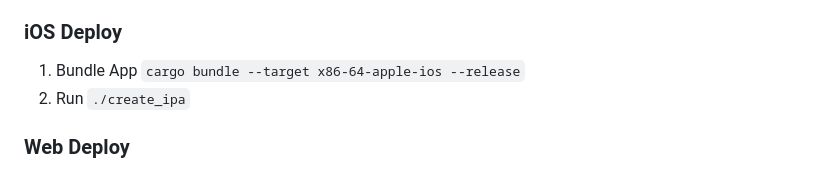
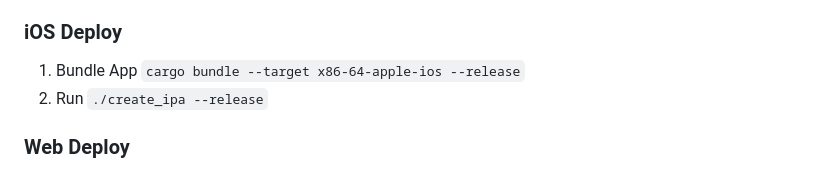
Before and after one commit to emilk/eframe_template, a Markdown page: README.md, the part around the change. Drawn GitHub-style.

Commit message:
add --release to create_ipa example

```diff
--- a/README.md
+++ b/README.md
@@ -74,7 +74,7 @@ We use [Trunk](https://trunkrs.dev/) to build for web target.
 
 ### iOS Deploy
 1. Bundle App `cargo bundle --target x86-64-apple-ios --release`
-2. Run `./create_ipa`
+2. Run `./create_ipa --release`
 
 ### Web Deploy
 1. Just run `trunk build --release`.
```
